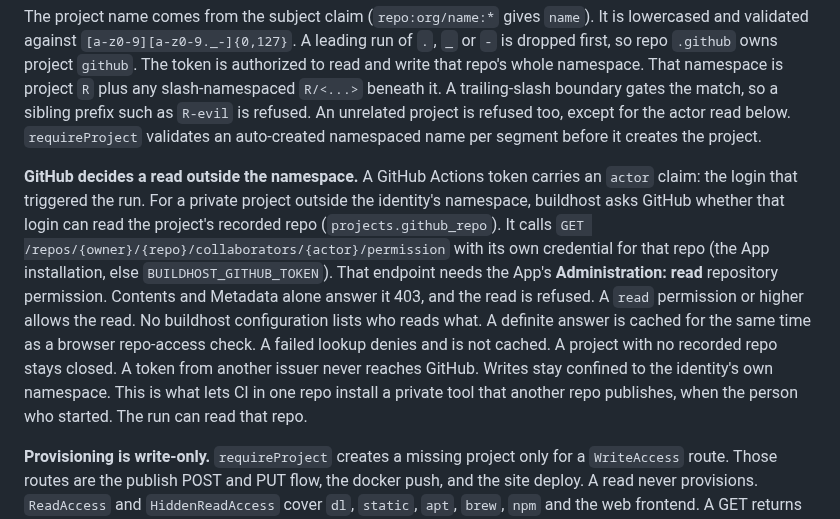
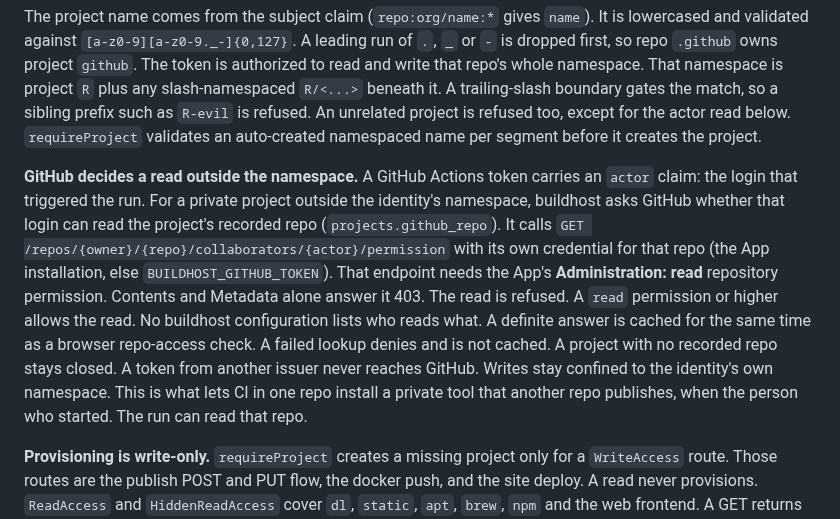
Before and after one commit to wow-look-at-my/buildhost, a Markdown page: docs/security/oidc.md, the part around the change. Drawn GitHub-style.

```diff
--- a/docs/security/oidc.md
+++ b/docs/security/oidc.md
@@ -14,7 +14,7 @@ All default events imply write access to the repo. A push comes from a member. A
 
 The project name comes from the subject claim (`repo:org/name:*` gives `name`). It is lowercased and validated against `[a-z0-9][a-z0-9._-]{0,127}`. A leading run of `.`, `_` or `-` is dropped first, so repo `.github` owns project `github`. The token is authorized to read and write that repo's whole namespace. That namespace is project `R` plus any slash-namespaced `R/<...>` beneath it. A trailing-slash boundary gates the match, so a sibling prefix such as `R-evil` is refused. An unrelated project is refused too, except for the actor read below. `requireProject` validates an auto-created namespaced name per segment before it creates the project.
 
-**GitHub decides a read outside the namespace.** A GitHub Actions token carries an `actor` claim: the login that triggered the run. For a private project outside the identity's namespace, buildhost asks GitHub whether that login can read the project's recorded repo (`projects.github_repo`). It calls `GET /repos/{owner}/{repo}/collaborators/{actor}/permission` with its own credential for that repo (the App installation, else `BUILDHOST_GITHUB_TOKEN`). That endpoint needs the App's **Administration: read** repository permission. Contents and Metadata alone answer it 403, and the read is refused. A `read` permission or higher allows the read. No buildhost configuration lists who reads what. A definite answer is cached for the same time as a browser repo-access check. A failed lookup denies and is not cached. A project with no recorded repo stays closed. A token from another issuer never reaches GitHub. Writes stay confined to the identity's own namespace. This is what lets CI in one repo install a private tool that another repo publishes, when the person who started. The run can read that repo.
+**GitHub decides a read outside the namespace.** A GitHub Actions token carries an `actor` claim: the login that triggered the run. For a private project outside the identity's namespace, buildhost asks GitHub whether that login can read the project's recorded repo (`projects.github_repo`). It calls `GET /repos/{owner}/{repo}/collaborators/{actor}/permission` with its own credential for that repo (the App installation, else `BUILDHOST_GITHUB_TOKEN`). That endpoint needs the App's **Administration: read** repository permission. Contents and Metadata alone answer it 403. The read is refused. A `read` permission or higher allows the read. No buildhost configuration lists who reads what. A definite answer is cached for the same time as a browser repo-access check. A failed lookup denies and is not cached. A project with no recorded repo stays closed. A token from another issuer never reaches GitHub. Writes stay confined to the identity's own namespace. This is what lets CI in one repo install a private tool that another repo publishes, when the person who started. The run can read that repo.
 
 **Provisioning is write-only.** `requireProject` creates a missing project only for a `WriteAccess` route. Those routes are the publish POST and PUT flow, the docker push, and the site deploy. A read never provisions. `ReadAccess` and `HiddenReadAccess` cover `dl`, `static`, `apt`, `brew`, `npm` and the web frontend. A GET returns 404 instead. As a result, a read can never materialize a project as a side effect.
 
```
